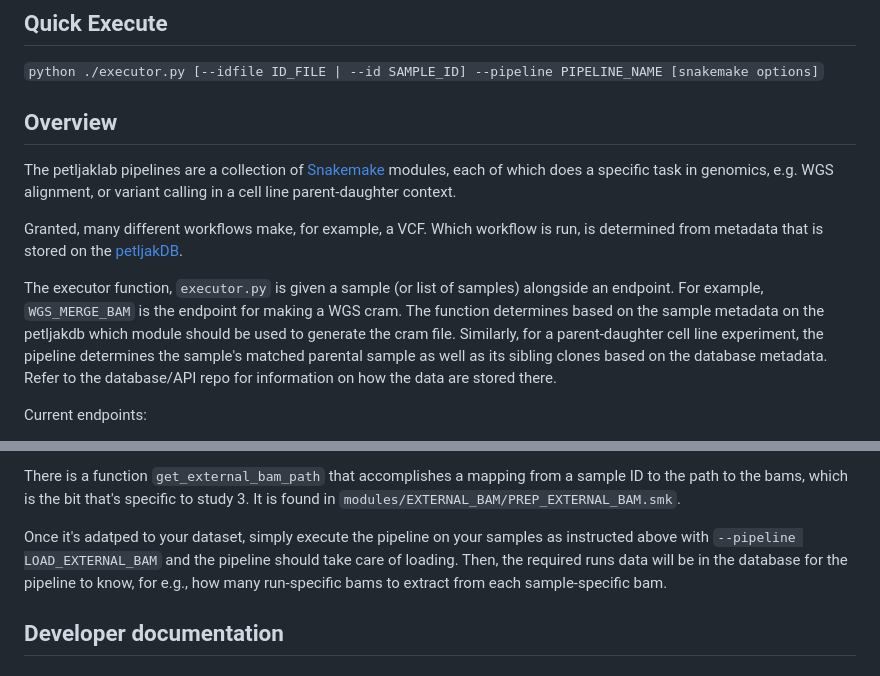
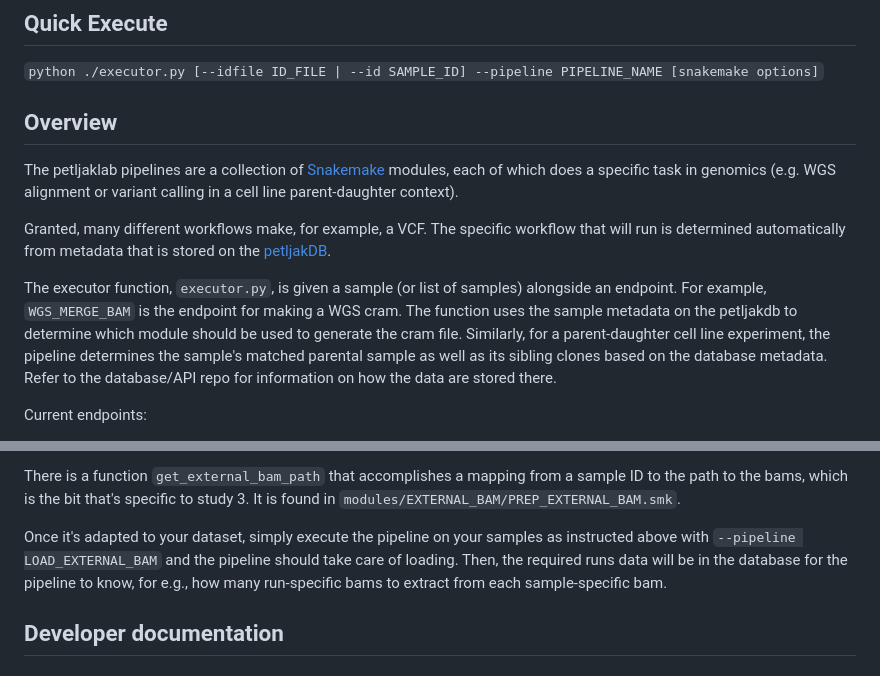
Before and after one commit to petljaklab/pipeline, a Markdown page: README.md, 2 parts joined by grey strips. Drawn GitHub-style.

Commit message:
Update README.md
Minor readability edits

```diff
--- a/README.md
+++ b/README.md
@@ -7,12 +7,12 @@ Bioinformatics workflows for the [Petljak Lab](https://petljaklab.com/) at the P
 
 ## Overview
 
-The petljaklab pipelines are a collection of [Snakemake](https://snakemake.readthedocs.io/en/stable/) modules, each of which does a specific task in genomics, e.g. WGS alignment, or variant calling in a cell line parent-daughter context.
+The petljaklab pipelines are a collection of [Snakemake](https://snakemake.readthedocs.io/en/stable/) modules, each of which does a specific task in genomics (e.g. WGS alignment or variant calling in a cell line parent-daughter context).
 
-Granted, many different workflows make, for example, a VCF. Which workflow is run, is determined from metadata that is stored on the [petljakDB](https://github.com/petljaklab/petljakdb).
+Granted, many different workflows make, for example, a VCF. The specific workflow that will run is determined automatically from metadata that is stored on the [petljakDB](https://github.com/petljaklab/petljakdb).
 
-The executor function, `executor.py` is given a sample (or list of samples) alongside an endpoint. For example, `WGS_MERGE_BAM` is the endpoint for making a WGS cram.
-The function determines based on the sample metadata on the petljakdb which module should be used to generate the cram file.
+The executor function, `executor.py`, is given a sample (or list of samples) alongside an endpoint. For example, `WGS_MERGE_BAM` is the endpoint for making a WGS cram.
+The function uses the sample metadata on the petljakdb to determine which module should be used to generate the cram file.
 Similarly, for a parent-daughter cell line experiment, the pipeline determines the sample's matched parental sample as well as its sibling clones based on the database metadata.
 Refer to the database/API repo for information on how the data are stored there.
 
@@ -50,7 +49,7 @@ In order to process a preprocessed bam/cram into fastq for realignment/reprocess
 
 There is a function `get_external_bam_path` that accomplishes a mapping from a sample ID to the path to the bams, which is the bit that's specific to study 3. It is found in `modules/EXTERNAL_BAM/PREP_EXTERNAL_BAM.smk`.
 
-Once it's adatped to your dataset, simply execute the pipeline on your samples as instructed above with  `--pipeline LOAD_EXTERNAL_BAM` and the pipeline should take care of loading. Then, the required runs data will be in the database for the pipeline to know, for e.g., how many run-specific bams to extract from each sample-specific bam.
+Once it's adapted to your dataset, simply execute the pipeline on your samples as instructed above with  `--pipeline LOAD_EXTERNAL_BAM` and the pipeline should take care of loading. Then, the required runs data will be in the database for the pipeline to know, for e.g., how many run-specific bams to extract from each sample-specific bam.
 
 ## Developer documentation
 
```
Also changed, not shown: other parts of README.md (+0 -1 lines).
